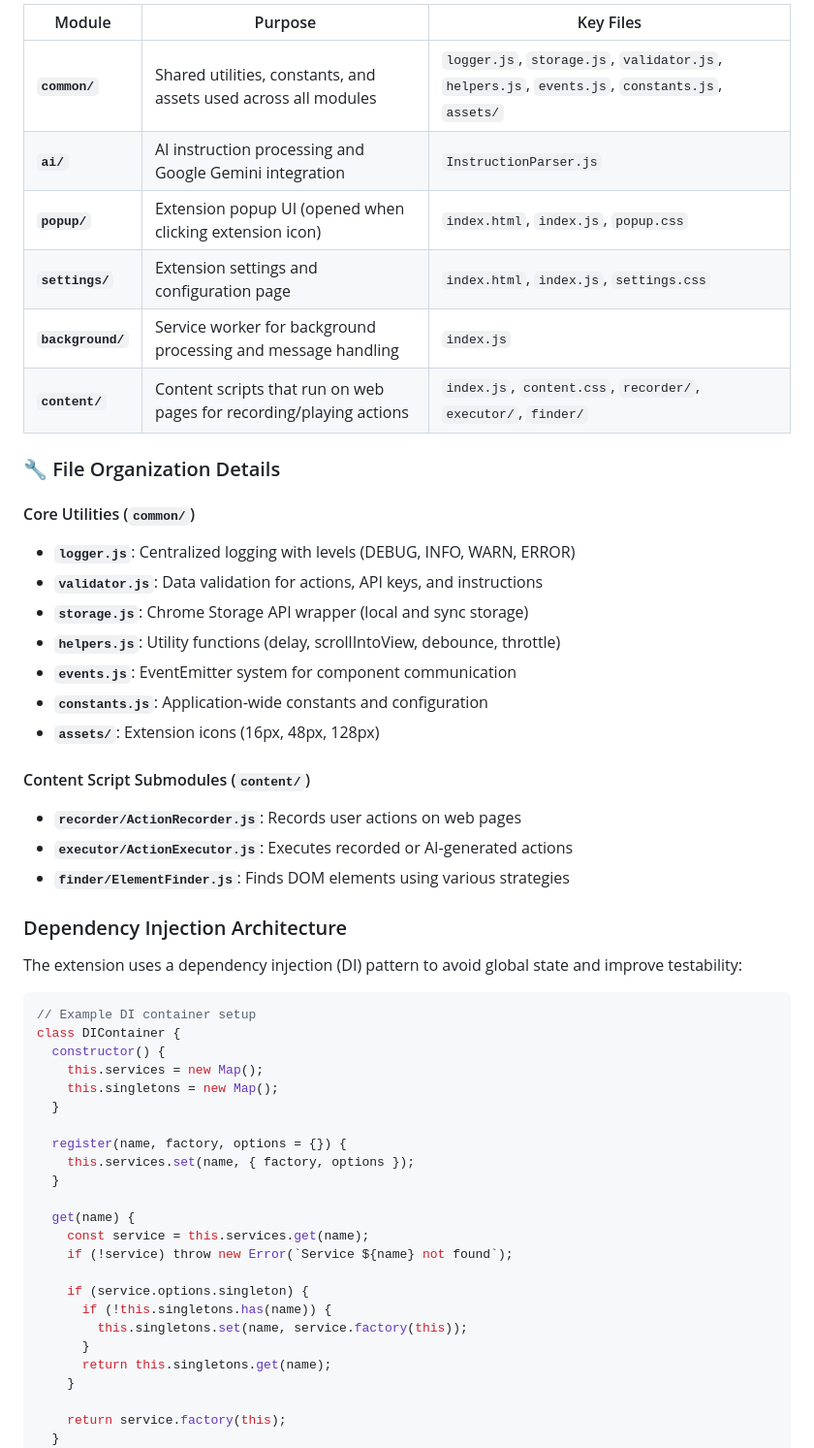
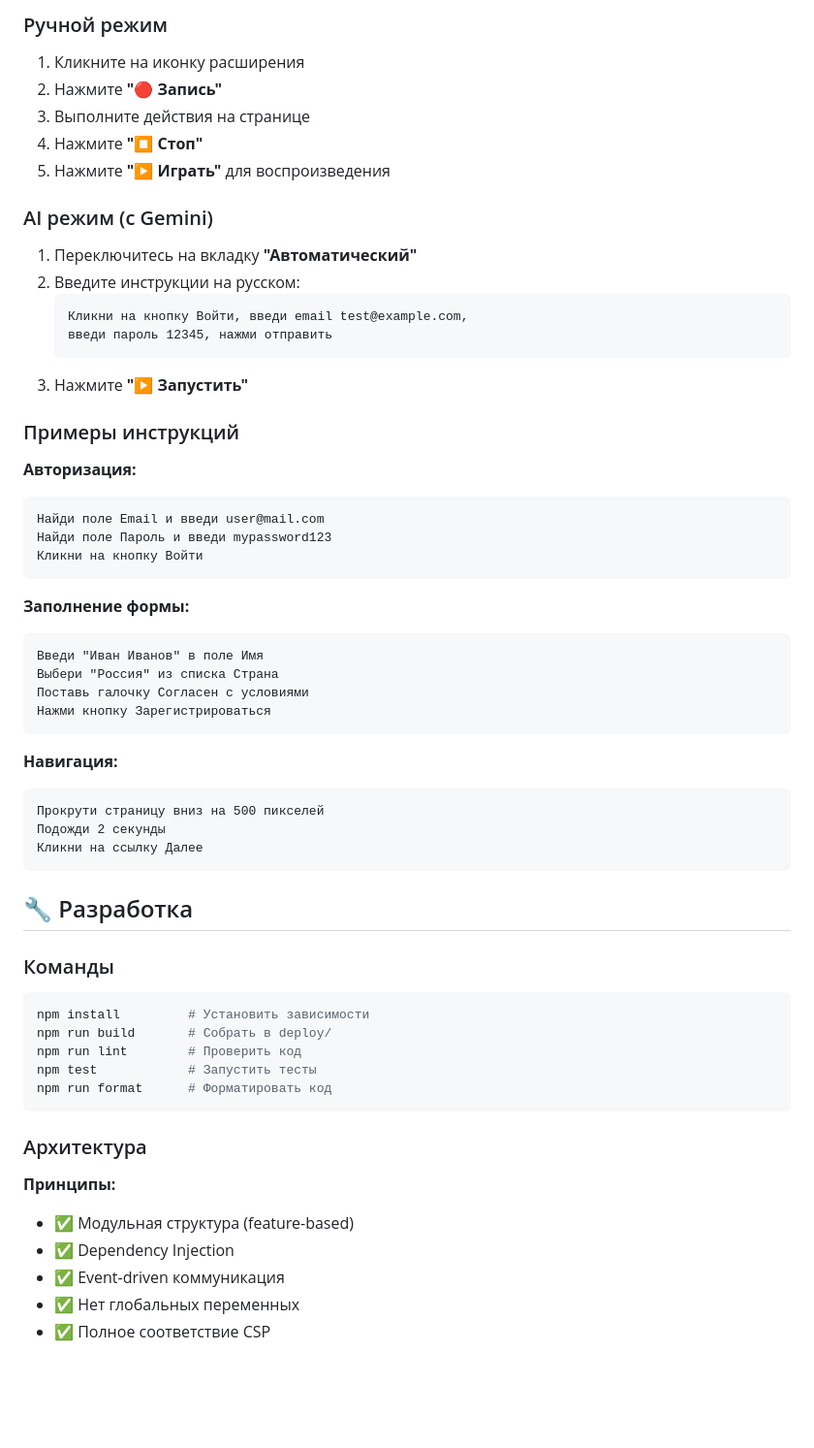
Before and after one commit to crosspostly/ai_clicker, a Markdown page: README.md, the part around the change printed below. Shown: that part at 97% size. GitHub-like rendering; blank space fills up the shorter version.

````diff
--- a/README.md
+++ b/README.md
@@ -77,55 +83,64 @@ src/
 
-| Module | Purpose | Key Files |
-|--------|---------|-----------|
-| **`common/`** | Shared utilities, constants, and assets used across all modules | `logger.js`, `storage.js`, `validator.js`, `helpers.js`, `events.js`, `constants.js`, `assets/` |
-| **`ai/`** | AI instruction processing and Google Gemini integration | `InstructionParser.js` |
-| **`popup/`** | Extension popup UI (opened when clicking extension icon) | `index.html`, `index.js`, `popup.css` |
-| **`settings/`** | Extension settings and configuration page | `index.html`, `index.js`, `settings.css` |
-| **`background/`** | Service worker for background processing and message handling | `index.js` |
-| **`content/`** | Content scripts that run on web pages for recording/playing actions | `index.js`, `content.css`, `recorder/`, `executor/`, `finder/` |
+### Ручной режим
 
-### 🔧 File Organization Details
+1. Кликните на иконку расширения
+2. Нажмите **"🔴 Запись"**
+3. Выполните действия на странице
+4. Нажмите **"⏹️ Стоп"**
+5. Нажмите **"▶️ Играть"** для воспроизведения
 
-#### Core Utilities (`common/`)
-- **`logger.js`**: Centralized logging with levels (DEBUG, INFO, WARN, ERROR)
-- **`validator.js`**: Data validation for actions, API keys, and instructions
-- **`storage.js`**: Chrome Storage API wrapper (local and sync storage)
-- **`helpers.js`**: Utility functions (delay, scrollIntoView, debounce, throttle)
-- **`events.js`**: EventEmitter system for component communication
-- **`constants.js`**: Application-wide constants and configuration
-- **`assets/`**: Extension icons (16px, 48px, 128px)
+### AI режим (с Gemini)
 
-#### Content Script Submodules (`content/`)
-- **`recorder/ActionRecorder.js`**: Records user actions on web pages
-- **`executor/ActionExecutor.js`**: Executes recorded or AI-generated actions
-- **`finder/ElementFinder.js`**: Finds DOM elements using various strategies
+1. Переключитесь на вкладку **"Автоматический"**
+2. Введите инструкции на русском:
+   ```
+   Кликни на кнопку Войти, введи email test@example.com,
+   введи пароль 12345, нажми отправить
+   ```
+3. Нажмите **"▶️ Запустить"**
 
-### Dependency Injection Architecture
+### Примеры инструкций
 
-The extension uses a dependency injection (DI) pattern to avoid global state and improve testability:
+**Авторизация:**
+```
+Найди поле Email и введи user@mail.com
+Найди поле Пароль и введи mypassword123
+Кликни на кнопку Войти
+```
 
-```javascript
-// Example DI container setup
-class DIContainer {
-  constructor() {
-    this.services = new Map();
-    this.singletons = new Map();
-  }
+**Заполнение формы:**
+```
+Введи "Иван Иванов" в поле Имя
+Выбери "Россия" из списка Страна
+Поставь галочку Согласен с условиями
+Нажми кнопку Зарегистрироваться
+```
 
-  register(name, factory, options = {}) {
-    this.services.set(name, { factory, options });
-  }
+**Навигация:**
+```
+Прокрути страницу вниз на 500 пикселей
+Подожди 2 секунды
+Кликни на ссылку Далее
+```
 
-  get(name) {
-    const service = this.services.get(name);
-    if (!service) throw new Error(`Service ${name} not found`);
+## 🔧 Разработка
 
-    if (service.options.singleton) {
-      if (!this.singletons.has(name)) {
-        this.singletons.set(name, service.factory(this));
-      }
-      return this.singletons.get(name);
-    }
+### Команды
 
-    return service.factory(this);
-  }
+```bash
+npm install         # Установить зависимости
+npm run build       # Собрать в deploy/
+npm run lint        # Проверить код
+npm test            # Запустить тесты
+npm run format      # Форматировать код
+```
+
+### Архитектура
+
+**Принципы:**
+- ✅ Модульная структура (feature-based)
+- ✅ Dependency Injection
+- ✅ Event-driven коммуникация
+- ✅ Нет глобальных переменных
+- ✅ Полное соответствие CSP
+
````
Also changed, not shown: other parts of README.md (+147 -281 lines).
